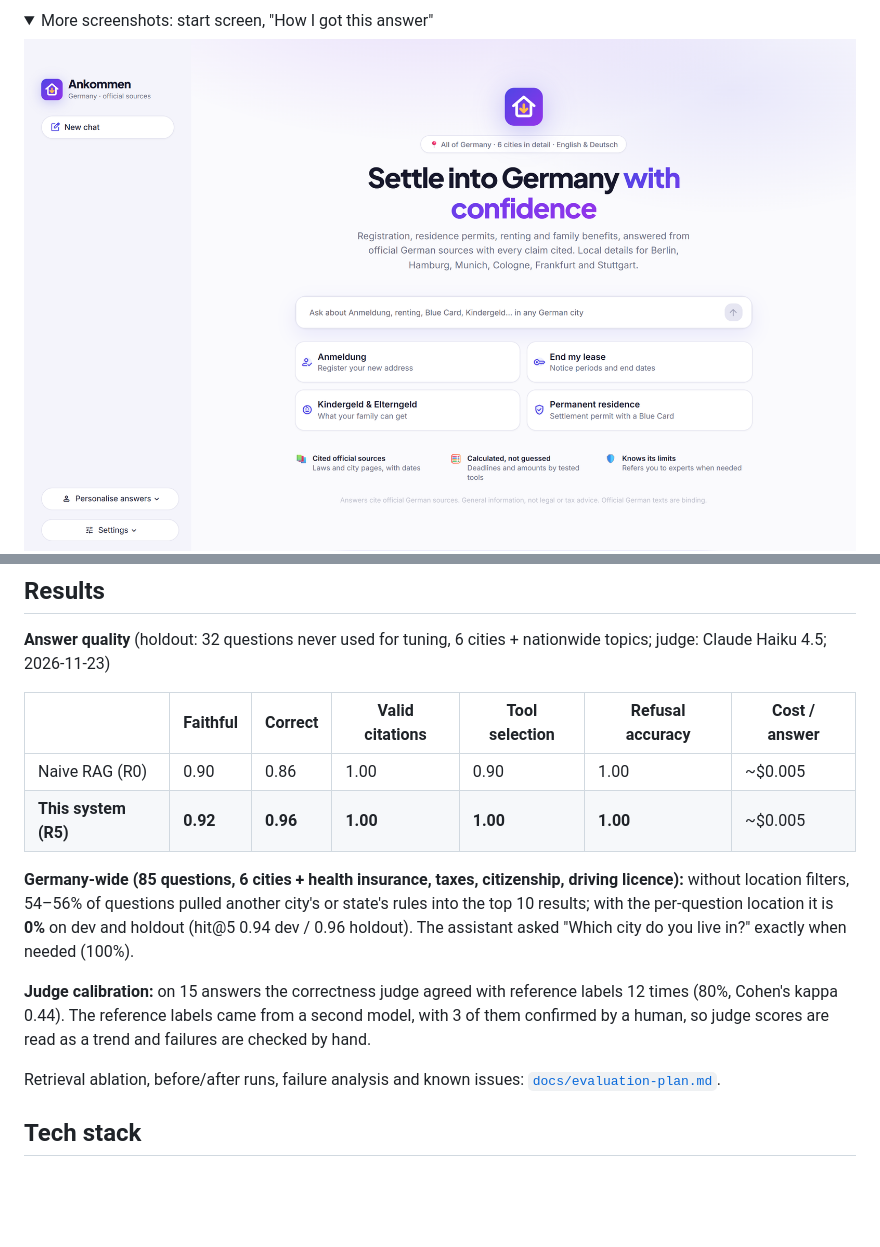
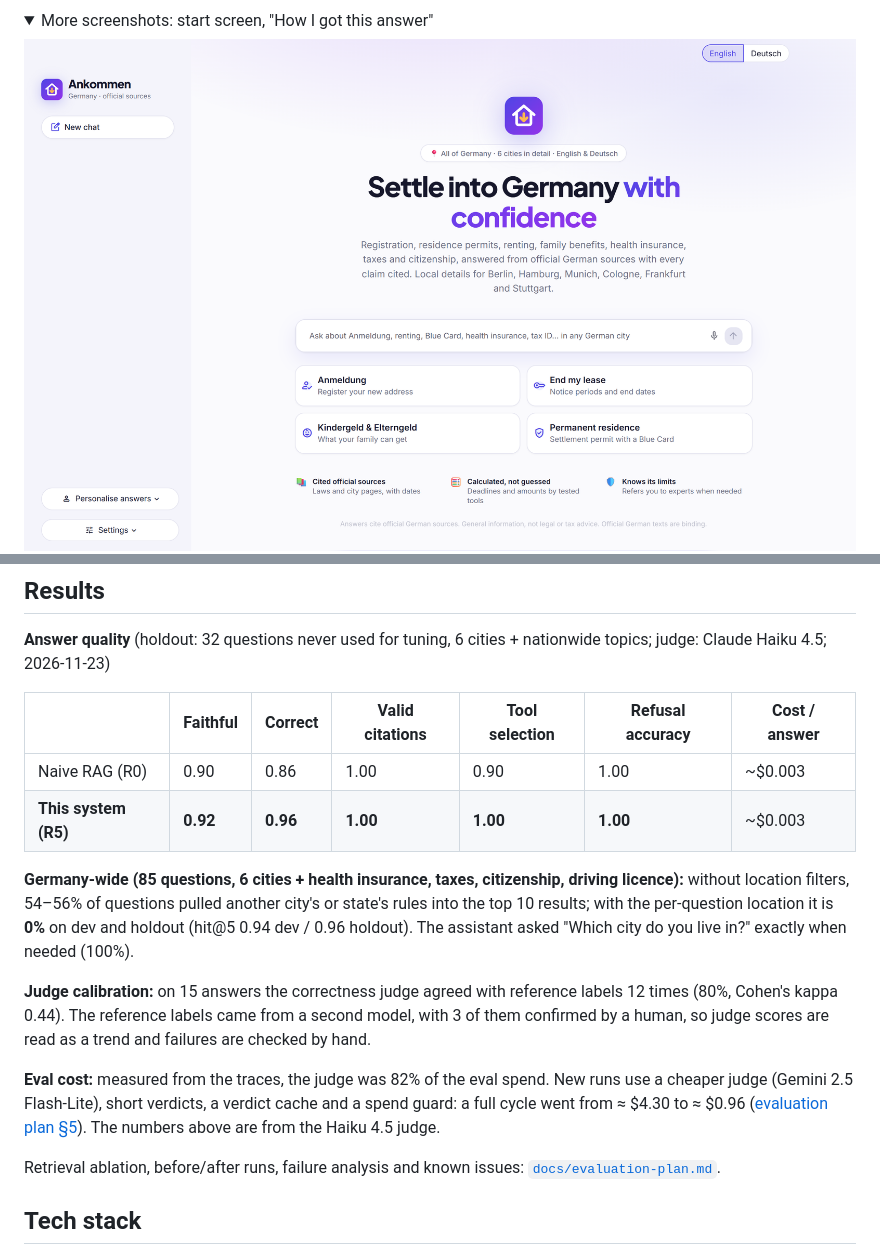
Before and after one commit to hiravesonali/Expat-assistant, a Markdown page: README.md, 2 parts joined by grey strips. GitHub-like rendering; pictures changed too: docs/images/home.png; folded sections open; blank space fills up the shorter version.

Commit message:
docs(readme): current start-screen screenshot, measured cost per answer, eval cost note
The screenshot now shows the English | Deutsch switch, the microphone and the new topics. Cost per
answer ~$0.003 (LangSmith traces incl. prompt caching), not ~$0.005.

Co-Authored-By: Claude Opus 5.5 <noreply@anthropic.com>

```diff
--- a/README.md
+++ b/README.md
@@ -66,8 +66,8 @@ as a versioned bundle ([ADR-0010](docs/adr/0010-deployed-index-bundle.md)). Ever
 
 | | Faithful | Correct | Valid citations | Tool selection | Refusal accuracy | Cost / answer |
 |---|---|---|---|---|---|---|
-| Naive RAG (R0) | 0.90 | 0.86 | 1.00 | 0.90 | 1.00 | ~$0.005 |
-| **This system (R5)** | **0.92** | **0.96** | **1.00** | **1.00** | **1.00** | ~$0.005 |
+| Naive RAG (R0) | 0.90 | 0.86 | 1.00 | 0.90 | 1.00 | ~$0.003 |
+| **This system (R5)** | **0.92** | **0.96** | **1.00** | **1.00** | **1.00** | ~$0.003 |
 
 **Germany-wide (85 questions, 6 cities + health insurance, taxes, citizenship, driving licence):** without location
 filters, 54–56% of questions pulled another city's or state's rules into the top 10 results; with the per-question
@@ -77,6 +77,11 @@ live in?" exactly when needed (100%).
 **Judge calibration:** on 15 answers the correctness judge agreed with reference labels 12 times (80%, Cohen's
 kappa 0.44). The reference labels came from a second model, with 3 of them confirmed by a human, so judge scores
 are read as a trend and failures are checked by hand.
+
+**Eval cost:** measured from the traces, the judge was 82% of the eval spend. New runs use a cheaper judge
+(Gemini 2.5 Flash-Lite), short verdicts, a verdict cache and a spend guard: a full cycle went from ≈ $4.30 to
+≈ $0.96 ([evaluation plan §5](docs/evaluation-plan.md#5-budget-measured-2026-11-23)). The numbers above are
+from the Haiku 4.5 judge.
 
 Retrieval ablation, before/after runs, failure analysis and known issues: [`docs/evaluation-plan.md`](docs/evaluation-plan.md).
 
```
